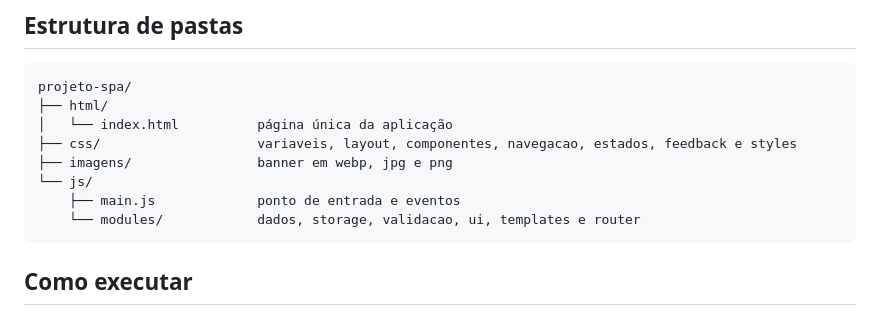
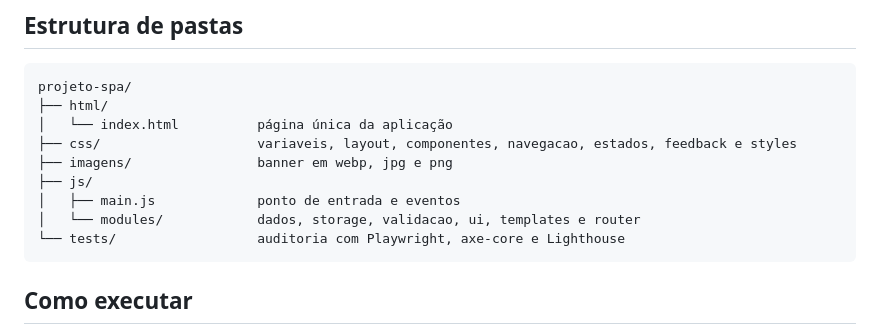
Before and after one commit to mizael-mm-os/projeto-spa, a Markdown page: README.md, the part around one of its changes. GitHub-like rendering.

````diff
--- a/README.md
+++ b/README.md
@@ -23,9 +23,10 @@ projeto-spa/
 │   └── index.html          página única da aplicação
 ├── css/                    variaveis, layout, componentes, navegacao, estados, feedback e styles
 ├── imagens/                banner em webp, jpg e png
-└── js/
-    ├── main.js             ponto de entrada e eventos
-    └── modules/            dados, storage, validacao, ui, templates e router
+├── js/
+│   ├── main.js             ponto de entrada e eventos
+│   └── modules/            dados, storage, validacao, ui, templates e router
+└── tests/                  auditoria com Playwright, axe-core e Lighthouse
 ```
 
 ## Como executar
````
Also changed, not shown: other parts of README.md (+31 -3 lines), CHANGELOG.md (added, +39 -0 lines).
